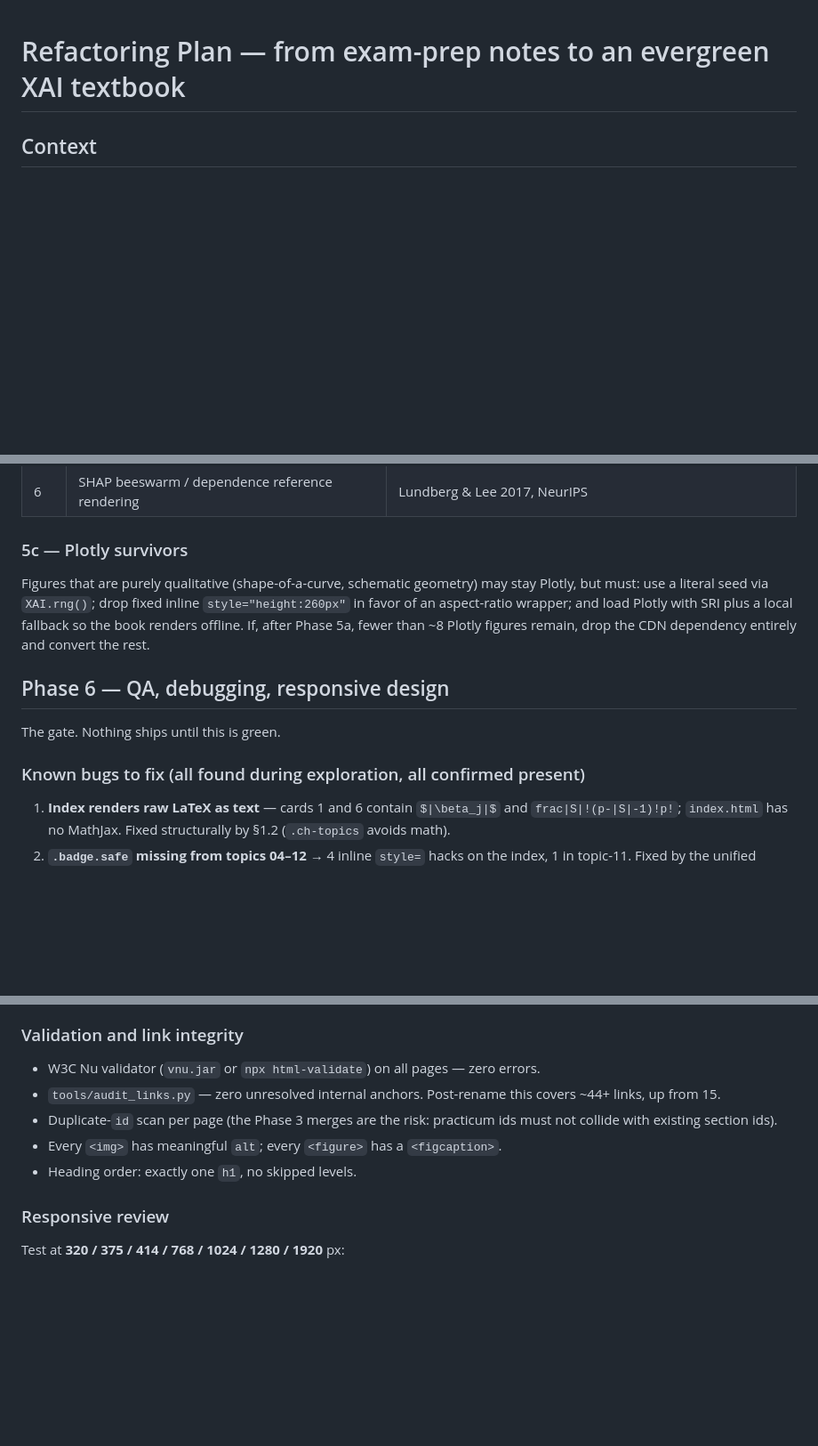
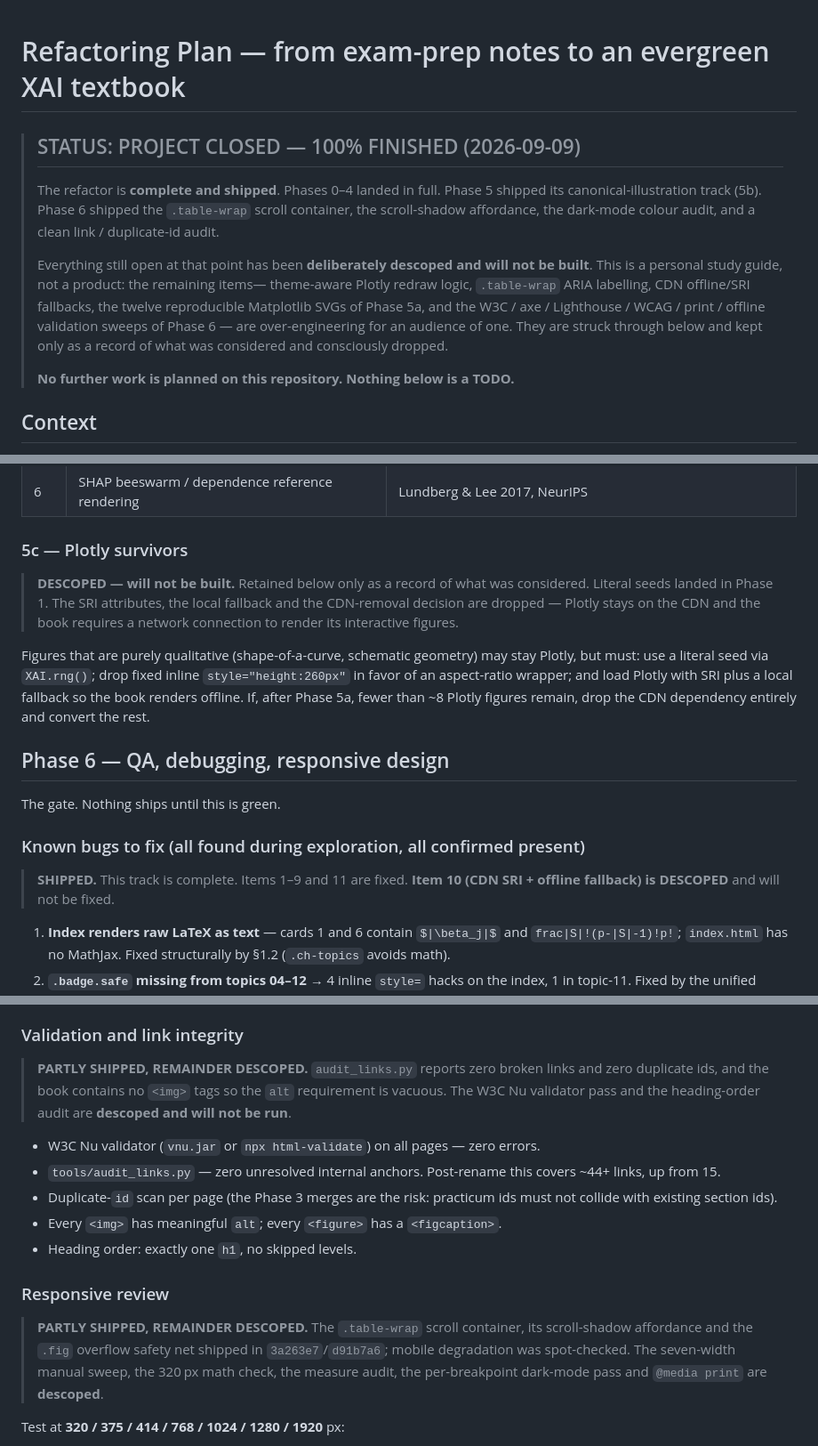
Before and after one commit to michael-malis/huji-xml52939, a Markdown page: REFACTOR_PLAN.md, 3 parts joined by grey strips. Shown at 89% size. Drawn GitHub-style; blank space fills up the shorter version.

```diff
--- a/REFACTOR_PLAN.md
+++ b/REFACTOR_PLAN.md
@@ -1,4 +1,22 @@
 # Refactoring Plan — from exam-prep notes to an evergreen XAI textbook
+
+> ## STATUS: PROJECT CLOSED — 100% FINISHED (2026-09-09)
+>
+> The refactor is **complete and shipped**. Phases 0–4 landed in full. Phase 5 shipped
+> its canonical-illustration track (5b). Phase 6 shipped the `.table-wrap` scroll
+> container, the scroll-shadow affordance, the dark-mode colour audit, and a clean
+> link / duplicate-id audit.
+>
+> Everything still open at that point has been **deliberately descoped and will not be
+> built**. This is a personal study guide, not a product: the remaining items—
+> theme-aware Plotly redraw logic, `.table-wrap` ARIA labelling, CDN offline/SRI
+> fallbacks, the twelve reproducible Matplotlib SVGs of Phase 5a, and the W3C / axe /
+> Lighthouse / WCAG / print / offline validation sweeps of Phase 6 — are
+> over-engineering for an audience of one. They are struck through below and kept only
+> as a record of what was considered and consciously dropped.
+>
+> **No further work is planned on this repository. Nothing below is a TODO.**
+
 
 ## Context
 
@@ -262,6 +284,8 @@ These are the images a reader expects to see and that no reproduction can substi
 
 ### 5c — Plotly survivors
 
+> **DESCOPED — will not be built.** Retained below only as a record of what was considered. Literal seeds landed in Phase 1. The SRI attributes, the local fallback and the CDN-removal decision are dropped — Plotly stays on the CDN and the book requires a network connection to render its interactive figures.
+
 Figures that are purely qualitative (shape-of-a-curve, schematic geometry) may stay Plotly, but must: use a literal seed via `XAI.rng()`; drop fixed inline `style="height:260px"` in favor of an aspect-ratio wrapper; and load Plotly with SRI plus a local fallback so the book renders offline. If, after Phase 5a, fewer than ~8 Plotly figures remain, drop the CDN dependency entirely and convert the rest.
 
 ## Phase 6 — QA, debugging, responsive design
@@ -269,6 +293,8 @@ Figures that are purely qualitative (shape-of-a-curve, schematic geometry) may s
 The gate. Nothing ships until this is green.
 
 ### Known bugs to fix (all found during exploration, all confirmed present)
+
+> **SHIPPED.** This track is complete. Items 1–9 and 11 are fixed. **Item 10 (CDN SRI + offline fallback) is DESCOPED** and will not be fixed.
 
 1. **Index renders raw LaTeX as text** — cards 1 and 6 contain `$|\beta_j|$` and `frac|S|!(p-|S|-1)!p!`; `index.html` has no MathJax. Fixed structurally by §1.2 (`.ch-topics` avoids math).
 2. **`.badge.safe` missing from topics 04–12** → 4 inline `style=` hacks on the index, 1 in topic-11. Fixed by the unified stylesheet.
@@ -284,6 +310,8 @@ The gate. Nothing ships until this is green.
 
 ### Validation and link integrity
 
+> **PARTLY SHIPPED, REMAINDER DESCOPED.** `audit_links.py` reports zero broken links and zero duplicate ids, and the book contains no `<img>` tags so the `alt` requirement is vacuous. The W3C Nu validator pass and the heading-order audit are **descoped and will not be run**.
+
 - W3C Nu validator (`vnu.jar` or `npx html-validate`) on all pages — zero errors.
 - `tools/audit_links.py` — zero unresolved internal anchors. Post-rename this covers ~44+ links, up from 15.
 - Duplicate-`id` scan per page (the Phase 3 merges are the risk: practicum ids must not collide with existing section ids).
@@ -291,6 +319,8 @@ The gate. Nothing ships until this is green.
 - Heading order: exactly one `h1`, no skipped levels.
 
 ### Responsive review
+
+> **PARTLY SHIPPED, REMAINDER DESCOPED.** The `.table-wrap` scroll container, its scroll-shadow affordance and the `.fig` overflow safety net shipped in `3a263e7`/`d91b7a6`; mobile degradation was spot-checked. The seven-width manual sweep, the 320 px math check, the measure audit, the per-breakpoint dark-mode pass and `@media print` are **descoped**.
 
 Test at **320 / 375 / 414 / 768 / 1024 / 1280 / 1920** px:
 
```
Also changed, not shown: other parts of REFACTOR_PLAN.md (+94 -84 lines), CHEKAI_NAHUI_YEBAT.md (+12 -2 lines).
